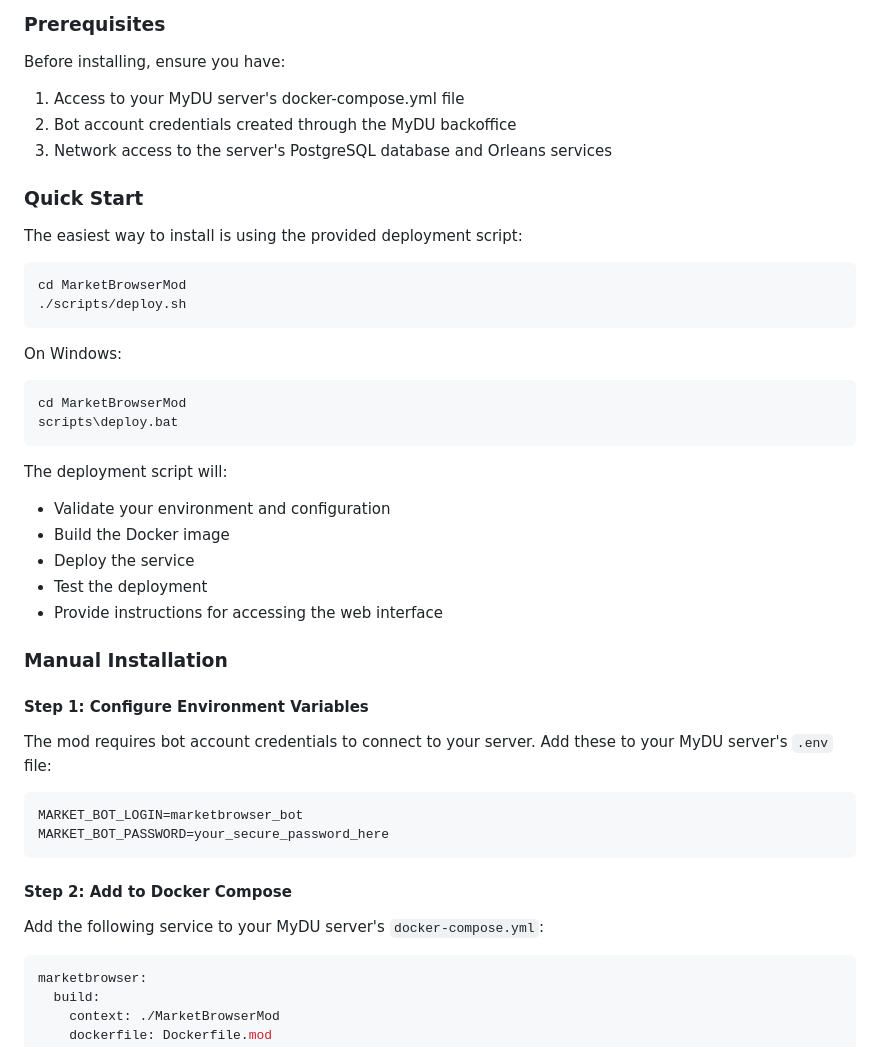
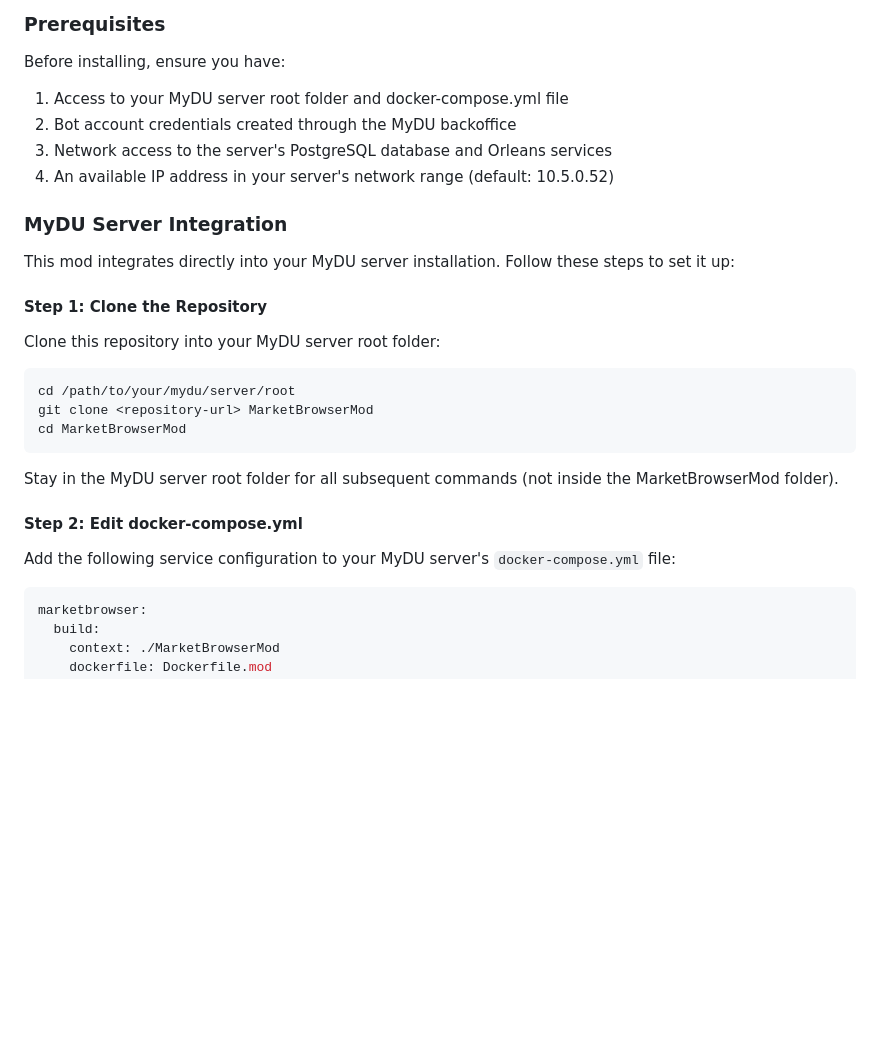
Before and after one commit to NorthIndustries/DU_WebMarketBrowser, a Markdown page: README.md, the part around the change printed below. Rendered like a GitHub page; blank space fills up the shorter version.

````diff
--- a/README.md
+++ b/README.md
@@ -67,48 +67,30 @@ The mod runs as a Docker container alongside your MyDU server and automatically
 
 Before installing, ensure you have:
 
-1. Access to your MyDU server's docker-compose.yml file
+1. Access to your MyDU server root folder and docker-compose.yml file
 2. Bot account credentials created through the MyDU backoffice
 3. Network access to the server's PostgreSQL database and Orleans services
+4. An available IP address in your server's network range (default: 10.5.0.52)
 
-### Quick Start
+### MyDU Server Integration
 
-The easiest way to install is using the provided deployment script:
+This mod integrates directly into your MyDU server installation. Follow these steps to set it up:
+
+#### Step 1: Clone the Repository
+
+Clone this repository into your MyDU server root folder:
 
 ```bash
+cd /path/to/your/mydu/server/root
+git clone <repository-url> MarketBrowserMod
 cd MarketBrowserMod
-./scripts/deploy.sh
 ```
 
-On Windows:
+Stay in the MyDU server root folder for all subsequent commands (not inside the MarketBrowserMod folder).
 
-```bash
-cd MarketBrowserMod
-scripts\deploy.bat
-```
+#### Step 2: Edit docker-compose.yml
 
-The deployment script will:
-
-- Validate your environment and configuration
-- Build the Docker image
-- Deploy the service
-- Test the deployment
-- Provide instructions for accessing the web interface
-
-### Manual Installation
-
-#### Step 1: Configure Environment Variables
-
-The mod requires bot account credentials to connect to your server. Add these to your MyDU server's `.env` file:
-
-```bash
-MARKET_BOT_LOGIN=marketbrowser_bot
-MARKET_BOT_PASSWORD=your_secure_password_here
-```
-
-#### Step 2: Add to Docker Compose
-
-Add the following service to your MyDU server's `docker-compose.yml`:
+Add the following service configuration to your MyDU server's `docker-compose.yml` file:
 
 ```yaml
 marketbrowser:
````
Also changed, not shown: other parts of README.md (+46 -11 lines).
